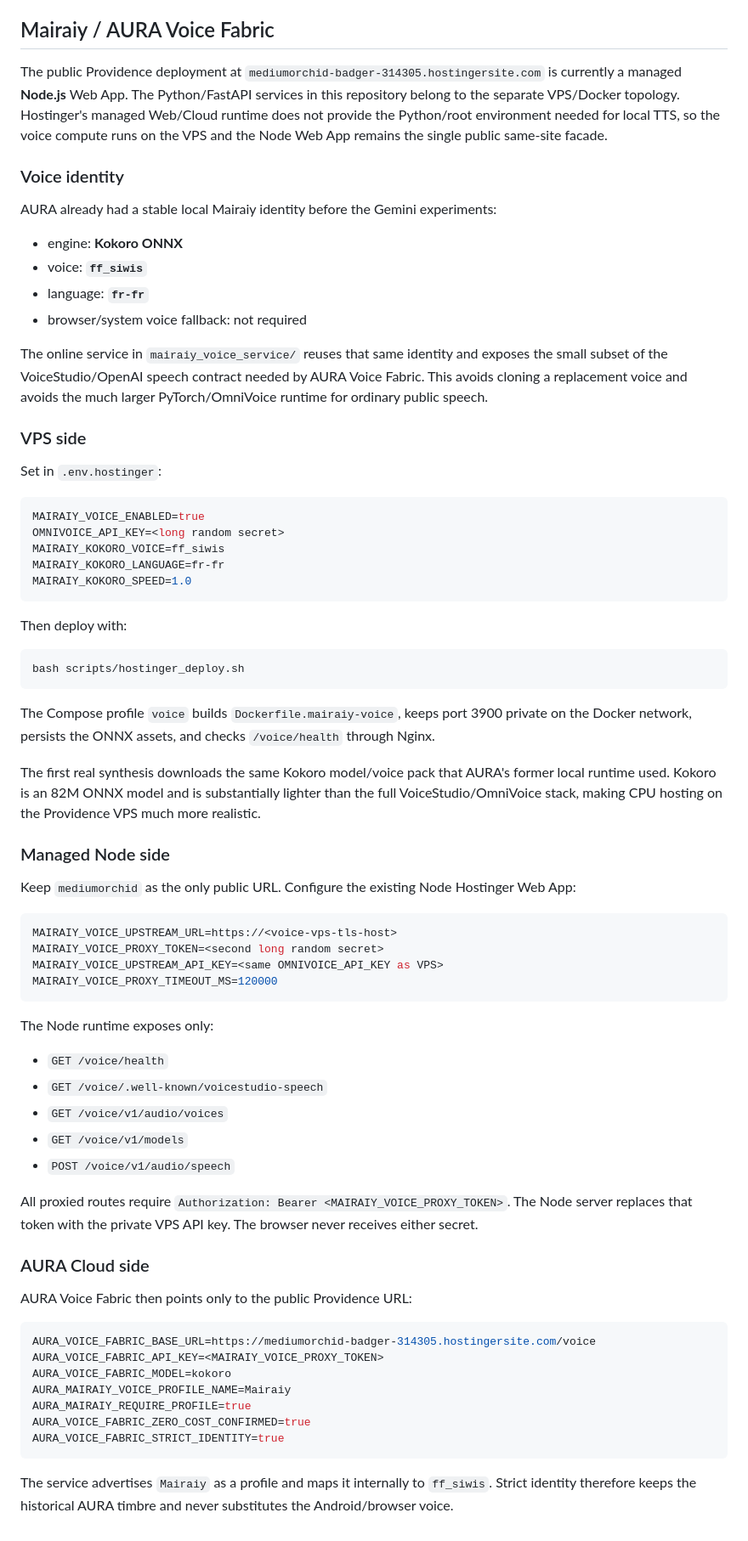
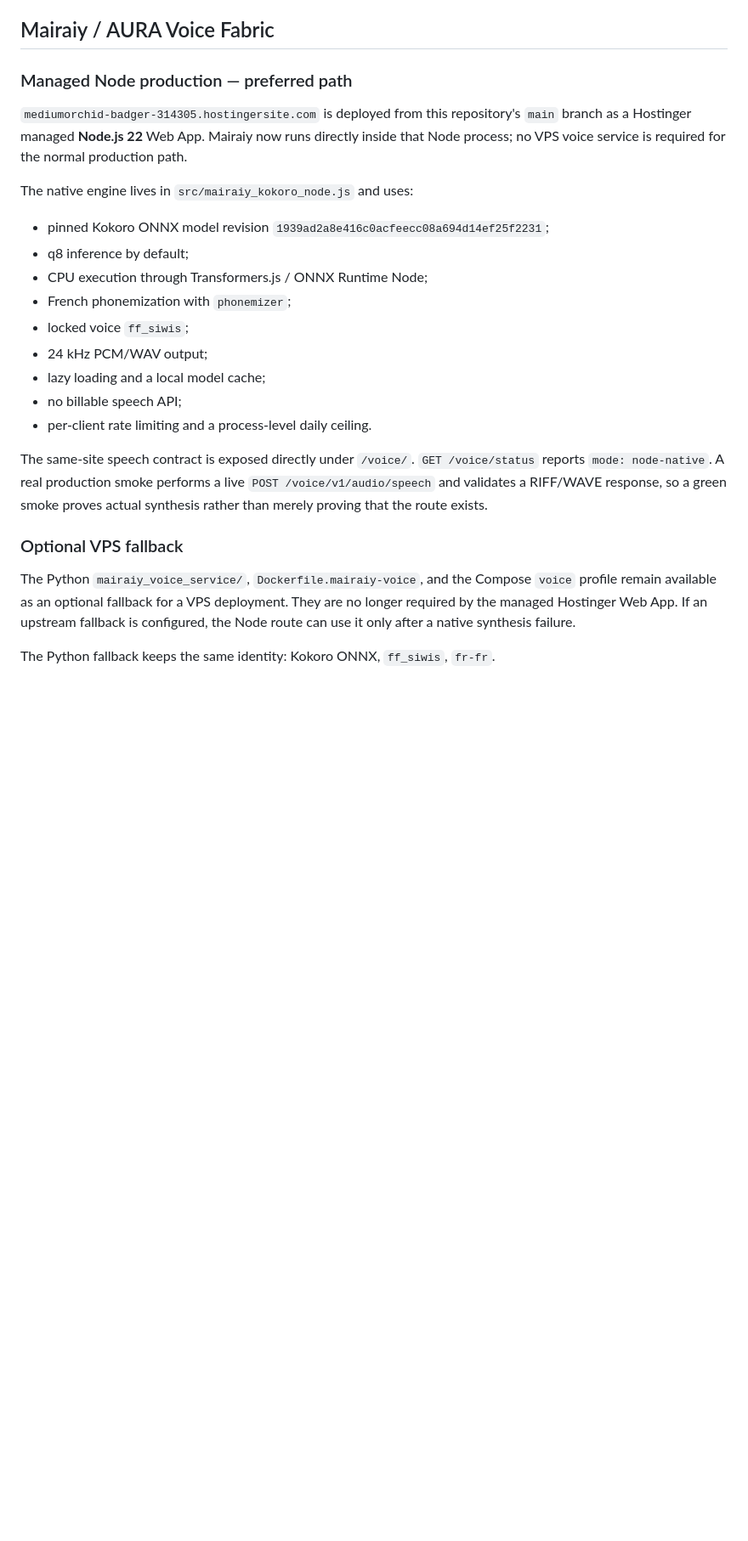
Before and after one commit to XDSawyerLoL/Human-Agency-Engine, a Markdown page: HOSTINGER_RUNTIME.md, the part around the change. Shown at 85% size. Rendered like a GitHub page; blank space fills up the shorter version.

Commit message:
docs(runtime): make native Node Mairaiy the production topology

````diff
--- a/HOSTINGER_RUNTIME.md
+++ b/HOSTINGER_RUNTIME.md
@@ -67,74 +67,26 @@ Runtime data remains in PostgreSQL volumes and is not replaced by rebuilding con
 
 ## Mairaiy / AURA Voice Fabric
 
-The public Providence deployment at `mediumorchid-badger-314305.hostingersite.com` is currently a managed **Node.js** Web App. The Python/FastAPI services in this repository belong to the separate VPS/Docker topology. Hostinger's managed Web/Cloud runtime does not provide the Python/root environment needed for local TTS, so the voice compute runs on the VPS and the Node Web App remains the single public same-site facade.
+### Managed Node production — preferred path
 
-### Voice identity
+`mediumorchid-badger-314305.hostingersite.com` is deployed from this repository's `main` branch as a Hostinger managed **Node.js 22** Web App. Mairaiy now runs directly inside that Node process; no VPS voice service is required for the normal production path.
 
-AURA already had a stable local Mairaiy identity before the Gemini experiments:
+The native engine lives in `src/mairaiy_kokoro_node.js` and uses:
 
-- engine: **Kokoro ONNX**
-- voice: **`ff_siwis`**
-- language: **`fr-fr`**
-- browser/system voice fallback: not required
+- pinned Kokoro ONNX model revision `1939ad2a8e416c0acfeecc08a694d14ef25f2231`;
+- q8 inference by default;
+- CPU execution through Transformers.js / ONNX Runtime Node;
+- French phonemization with `phonemizer`;
+- locked voice `ff_siwis`;
+- 24 kHz PCM/WAV output;
+- lazy loading and a local model cache;
+- no billable speech API;
+- per-client rate limiting and a process-level daily ceiling.
 
-The online service in `mairaiy_voice_service/` reuses that same identity and exposes the small subset of the VoiceStudio/OpenAI speech contract needed by AURA Voice Fabric. This avoids cloning a replacement voice and avoids the much larger PyTorch/OmniVoice runtime for ordinary public speech.
+The same-site speech contract is exposed directly under `/voice/`. `GET /voice/status` reports `mode: node-native`. A real production smoke performs a live `POST /voice/v1/audio/speech` and validates a RIFF/WAVE response, so a green smoke proves actual synthesis rather than merely proving that the route exists.
 
-### VPS side
+### Optional VPS fallback
 
-Set in `.env.hostinger`:
+The Python `mairaiy_voice_service/`, `Dockerfile.mairaiy-voice`, and the Compose `voice` profile remain available as an optional fallback for a VPS deployment. They are no longer required by the managed Hostinger Web App. If an upstream fallback is configured, the Node route can use it only after a native synthesis failure.
 
-```env
-MAIRAIY_VOICE_ENABLED=true
-OMNIVOICE_API_KEY=<long random secret>
-MAIRAIY_KOKORO_VOICE=ff_siwis
-MAIRAIY_KOKORO_LANGUAGE=fr-fr
-MAIRAIY_KOKORO_SPEED=1.0
-```
-
-Then deploy with:
-
-```bash
-bash scripts/hostinger_deploy.sh
-```
-
-The Compose profile `voice` builds `Dockerfile.mairaiy-voice`, keeps port 3900 private on the Docker network, persists the ONNX assets, and checks `/voice/health` through Nginx.
-
-The first real synthesis downloads the same Kokoro model/voice pack that AURA's former local runtime used. Kokoro is an 82M ONNX model and is substantially lighter than the full VoiceStudio/OmniVoice stack, making CPU hosting on the Providence VPS much more realistic.
-
-### Managed Node side
-
-Keep `mediumorchid` as the only public URL. Configure the existing Node Hostinger Web App:
-
-```env
-MAIRAIY_VOICE_UPSTREAM_URL=https://<voice-vps-tls-host>
-MAIRAIY_VOICE_PROXY_TOKEN=<second long random secret>
-MAIRAIY_VOICE_UPSTREAM_API_KEY=<same OMNIVOICE_API_KEY as VPS>
-MAIRAIY_VOICE_PROXY_TIMEOUT_MS=120000
-```
-
-The Node runtime exposes only:
-
-- `GET /voice/health`
-- `GET /voice/.well-known/voicestudio-speech`
-- `GET /voice/v1/audio/voices`
-- `GET /voice/v1/models`
-- `POST /voice/v1/audio/speech`
-
-All proxied routes require `Authorization: Bearer <MAIRAIY_VOICE_PROXY_TOKEN>`. The Node server replaces that token with the private VPS API key. The browser never receives either secret.
-
-### AURA Cloud side
-
-AURA Voice Fabric then points only to the public Providence URL:
-
-```env
-AURA_VOICE_FABRIC_BASE_URL=https://mediumorchid-badger-314305.hostingersite.com/voice
-AURA_VOICE_FABRIC_API_KEY=<MAIRAIY_VOICE_PROXY_TOKEN>
-AURA_VOICE_FABRIC_MODEL=kokoro
-AURA_MAIRAIY_VOICE_PROFILE_NAME=Mairaiy
-AURA_MAIRAIY_REQUIRE_PROFILE=true
-AURA_VOICE_FABRIC_ZERO_COST_CONFIRMED=true
-AURA_VOICE_FABRIC_STRICT_IDENTITY=true
-```
-
-The service advertises `Mairaiy` as a profile and maps it internally to `ff_siwis`. Strict identity therefore keeps the historical AURA timbre and never substitutes the Android/browser voice.
+The Python fallback keeps the same identity: Kokoro ONNX, `ff_siwis`, `fr-fr`.
````
